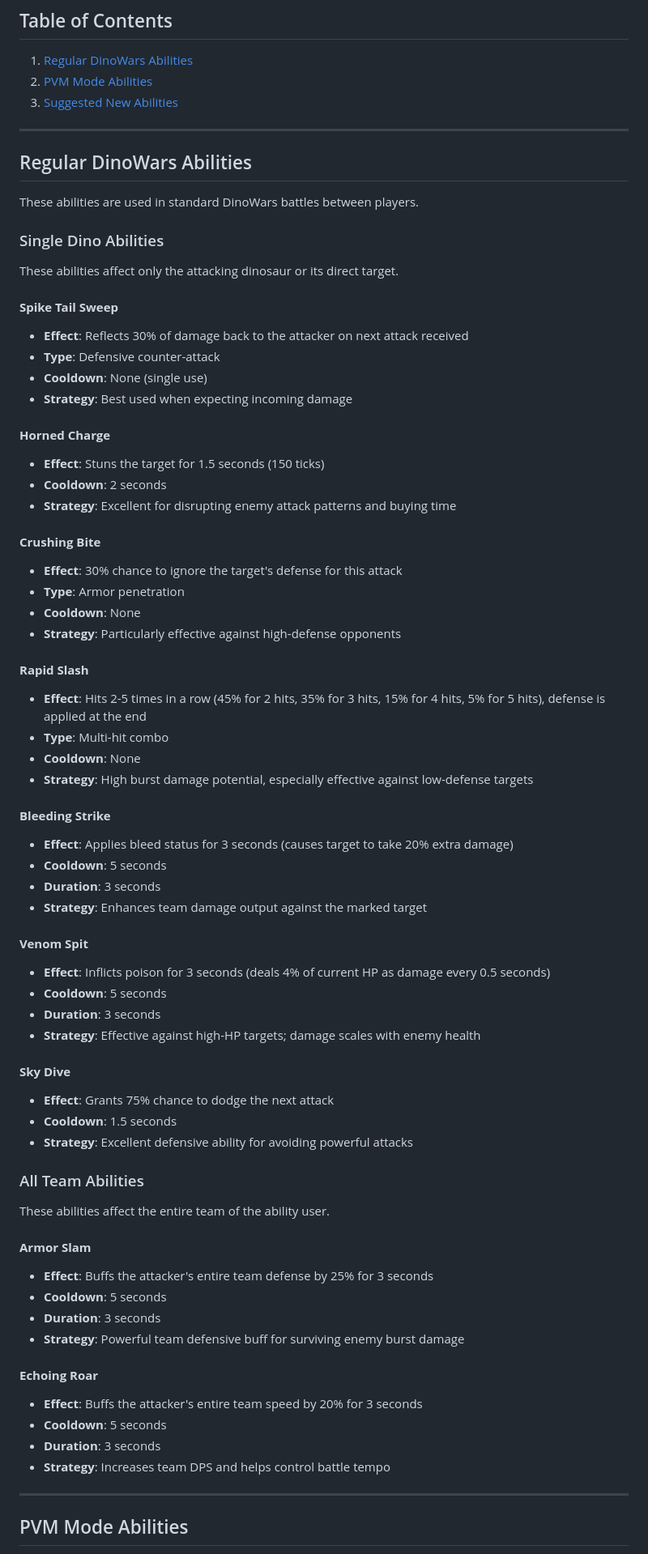
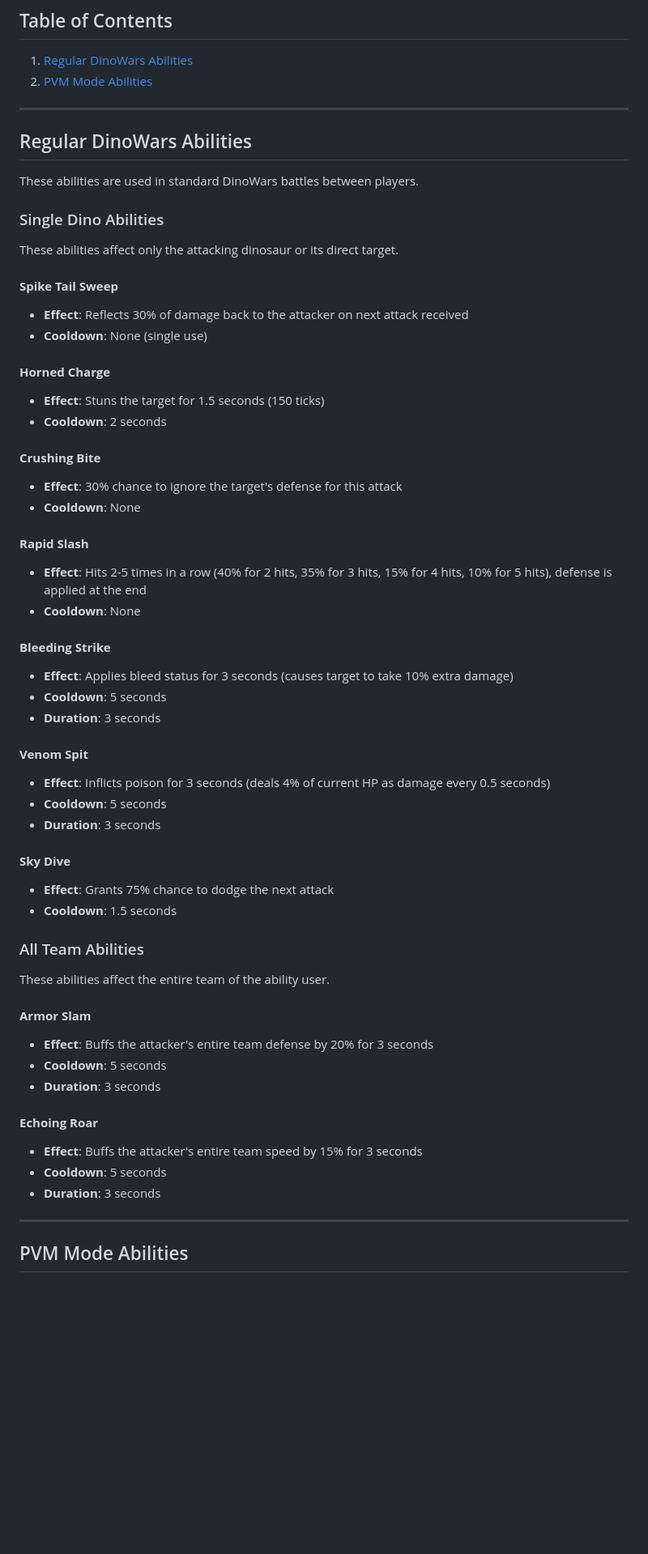
Before and after one commit to PiRom1/MyBlog, a Markdown page: DINOWAR_README.md, the part around the change printed below. Shown: that part at 81% size. Drawn GitHub-style; blank space fills up the shorter version.

```diff
--- a/DINOWAR_README.md
+++ b/DINOWAR_README.md
@@ -6,7 +6,6 @@ DinoWar is an advanced battle system featuring dinosaurs with unique attacks and
 
 1. [Regular DinoWars Abilities](#regular-dinowars-abilities)
 2. [PVM Mode Abilities](#pvm-mode-abilities)
-3. [Suggested New Abilities](#suggested-new-abilities)
 
 ---
 
@@ -20,59 +19,47 @@ These abilities affect only the attacking dinosaur or its direct target.
 
 #### **Spike Tail Sweep**
 - **Effect**: Reflects 30% of damage back to the attacker on next attack received
-- **Type**: Defensive counter-attack
 - **Cooldown**: None (single use)
-- **Strategy**: Best used when expecting incoming damage
 
 #### **Horned Charge**
 - **Effect**: Stuns the target for 1.5 seconds (150 ticks)
 - **Cooldown**: 2 seconds
-- **Strategy**: Excellent for disrupting enemy attack patterns and buying time
 
 #### **Crushing Bite**
 - **Effect**: 30% chance to ignore the target's defense for this attack
-- **Type**: Armor penetration
 - **Cooldown**: None
-- **Strategy**: Particularly effective against high-defense opponents
 
 #### **Rapid Slash**
-- **Effect**: Hits 2-5 times in a row (45% for 2 hits, 35% for 3 hits, 15% for 4 hits, 5% for 5 hits), defense is applied at the end
-- **Type**: Multi-hit combo
+- **Effect**: Hits 2-5 times in a row (40% for 2 hits, 35% for 3 hits, 15% for 4 hits, 10% for 5 hits), defense is applied at the end
 - **Cooldown**: None
-- **Strategy**: High burst damage potential, especially effective against low-defense targets
 
 #### **Bleeding Strike**
-- **Effect**: Applies bleed status for 3 seconds (causes target to take 20% extra damage)
+- **Effect**: Applies bleed status for 3 seconds (causes target to take 10% extra damage)
 - **Cooldown**: 5 seconds
 - **Duration**: 3 seconds
-- **Strategy**: Enhances team damage output against the marked target
 
 #### **Venom Spit**
 - **Effect**: Inflicts poison for 3 seconds (deals 4% of current HP as damage every 0.5 seconds)
 - **Cooldown**: 5 seconds
 - **Duration**: 3 seconds
-- **Strategy**: Effective against high-HP targets; damage scales with enemy health
 
 #### **Sky Dive**
 - **Effect**: Grants 75% chance to dodge the next attack
 - **Cooldown**: 1.5 seconds
-- **Strategy**: Excellent defensive ability for avoiding powerful attacks
 
 ### All Team Abilities
 
 These abilities affect the entire team of the ability user.
 
 #### **Armor Slam**
-- **Effect**: Buffs the attacker's entire team defense by 25% for 3 seconds
+- **Effect**: Buffs the attacker's entire team defense by 20% for 3 seconds
 - **Cooldown**: 5 seconds
 - **Duration**: 3 seconds
-- **Strategy**: Powerful team defensive buff for surviving enemy burst damage
 
 #### **Echoing Roar**
-- **Effect**: Buffs the attacker's entire team speed by 20% for 3 seconds
+- **Effect**: Buffs the attacker's entire team speed by 15% for 3 seconds
 - **Cooldown**: 5 seconds
 - **Duration**: 3 seconds
-- **Strategy**: Increases team DPS and helps control battle tempo
 
 ---
 
```
Also changed, not shown: other parts of DINOWAR_README.md (+19 -83 lines).
